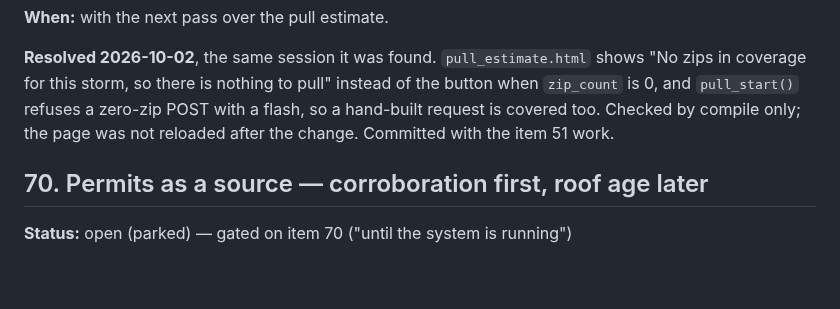
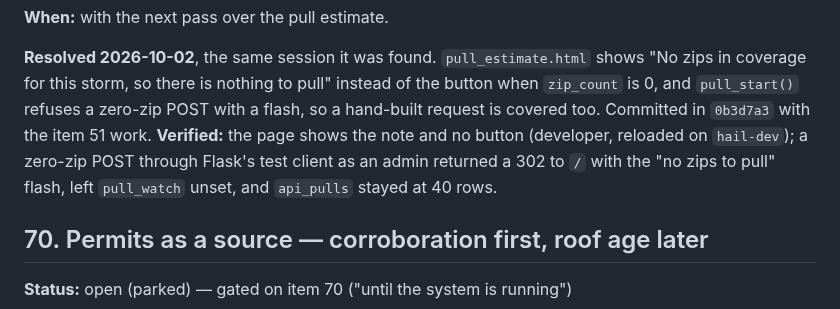
Before and after one commit to justynlarry/Hail-System, a Markdown page: docs/parking-lot.md, the part around the change. Drawn GitHub-style; blank space fills up the shorter version.

Commit message:
Item 155: record how the zero-zip fix was verified
Co-Authored-By: Claude Sonnet 5.5 <noreply@anthropic.com>

```diff
--- a/docs/parking-lot.md
+++ b/docs/parking-lot.md
@@ -1776,8 +1776,11 @@ then read the storm as pulled. No money is spent.
 **Resolved 2026-10-02**, the same session it was found. `pull_estimate.html`
 shows "No zips in coverage for this storm, so there is nothing to pull" instead
 of the button when `zip_count` is 0, and `pull_start()` refuses a zero-zip POST
-with a flash, so a hand-built request is covered too. Checked by compile only;
-the page was not reloaded after the change. Committed with the item 51 work.
+with a flash, so a hand-built request is covered too. Committed in `0b3d7a3`
+with the item 51 work. **Verified:** the page shows the note and no button
+(developer, reloaded on `hail-dev`); a zero-zip POST through Flask's test client
+as an admin returned a 302 to `/` with the "no zips to pull" flash, left
+`pull_watch` unset, and `api_pulls` stayed at 40 rows.
 
 ## 70. Permits as a source — corroboration first, roof age later
 
```
